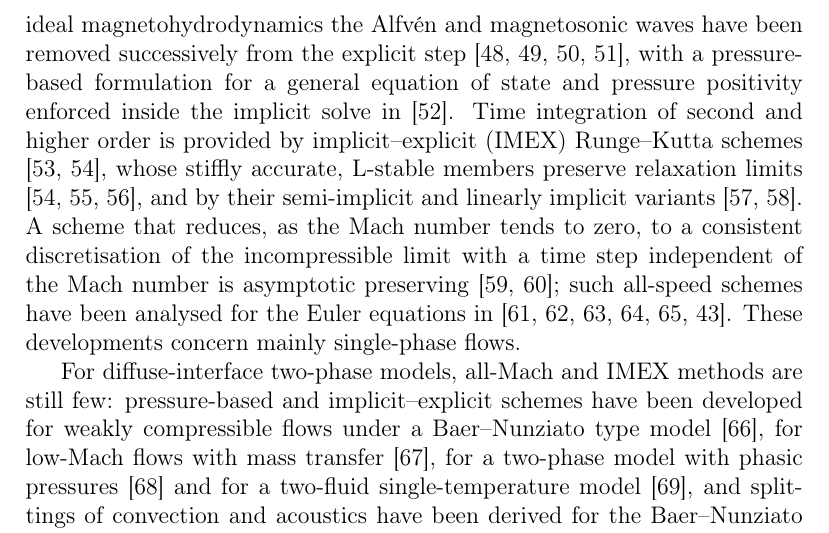
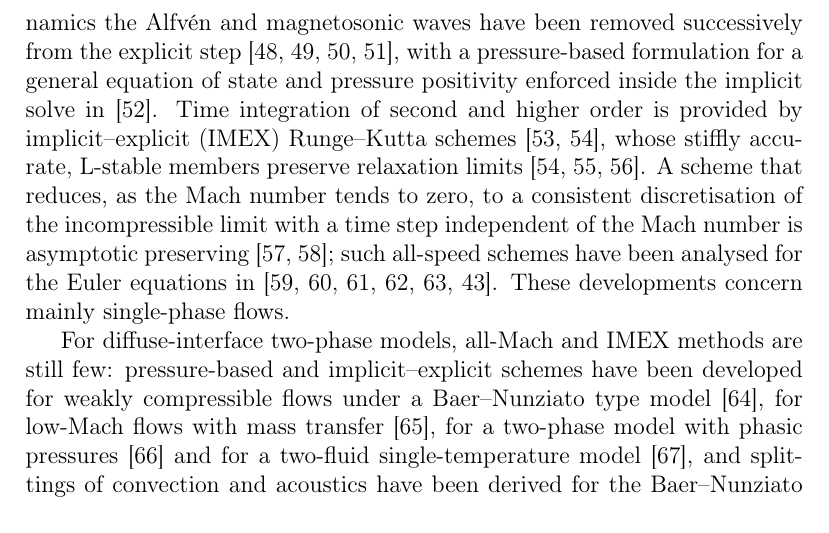
Before and after one commit to ZefengChen-Kairos/diffusionIMEX, a LaTeX paper (paper/main.tex, which reads paper/sections/01_introduction.tex): part of page 4 of 48, cut so that both start at the same text. Compiled offline with pdfLaTeX.

Commit message:
Intro: drop sentence on semi-implicit/linearly implicit IMEX variants
Co-Authored-By: Claude Opus 5.5 <noreply@anthropic.com>
Claude-Session: https://claude.ai/code/session_01S1n65tsz3avypBq5vvRFNT

```diff
--- a/paper/sections/01_introduction.tex
+++ b/paper/sections/01_introduction.tex
@@ -66,8 +66,7 @@ in ideal magnetohydrodynamics the Alfv\'en and magnetosonic waves have been remo
 of state and pressure positivity enforced inside the implicit solve in \cite{Chen2026}. Time integration of second and
 higher order is provided by implicit--explicit (IMEX) Runge--Kutta schemes \cite{Ascher1997,PareschiRusso2005}, whose
 stiffly accurate, L-stable members preserve relaxation limits
-\cite{PareschiRusso2005,BoscarinoRusso2009,BoscarinoPareschiRusso2017}, and by their semi-implicit and linearly implicit
-variants \cite{BoscarinoFilbetRusso2016,Avgerinos2019}. A scheme that reduces, as the Mach number tends to zero, to a
+\cite{PareschiRusso2005,BoscarinoRusso2009,BoscarinoPareschiRusso2017}. A scheme that reduces, as the Mach number tends to zero, to a
 consistent discretisation of the incompressible limit with a time step independent of the Mach number is asymptotic
 preserving \cite{Jin1999,KlainermanMajda1981}; such all-speed schemes have been analysed for the Euler equations in
 \cite{DegondTang2011,HaackJinLiu2012,Cordier2012,Noelle2014,Dimarco2018,Boscheri2020}. These developments
```
